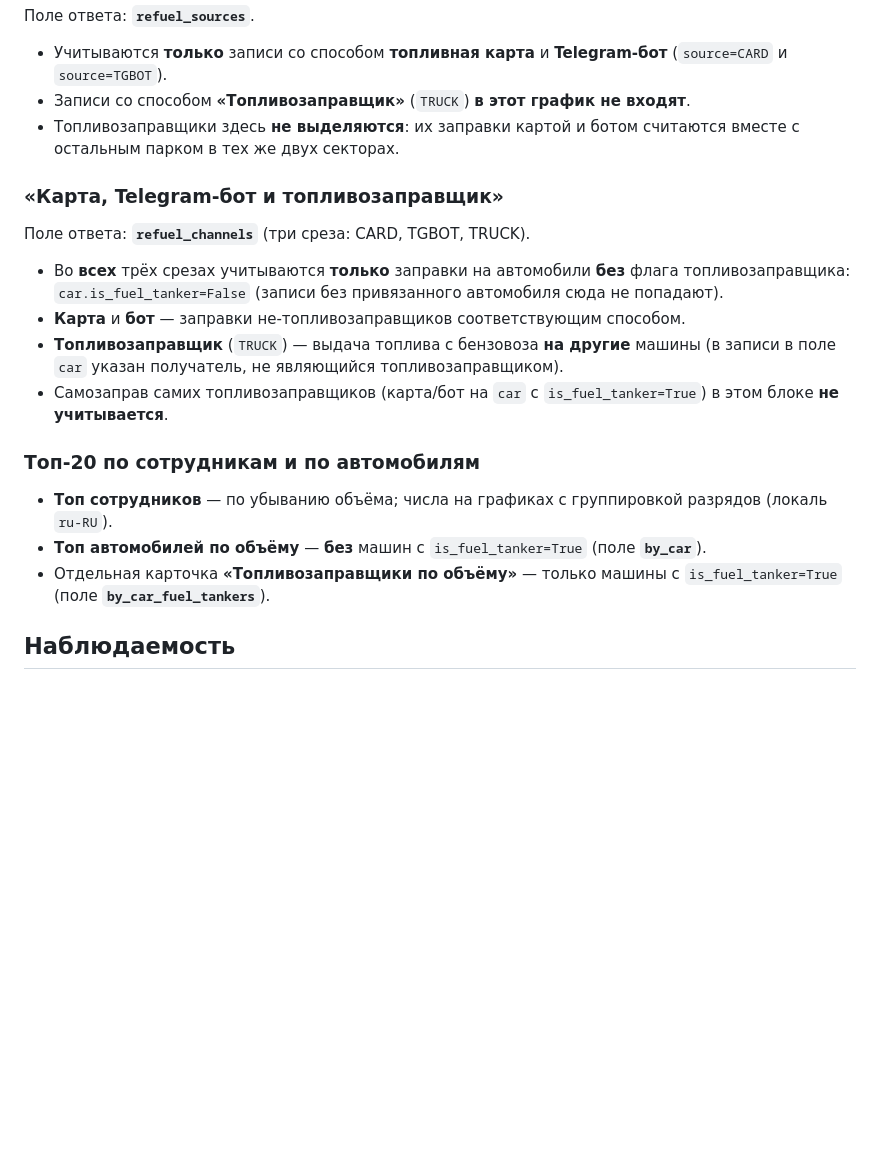
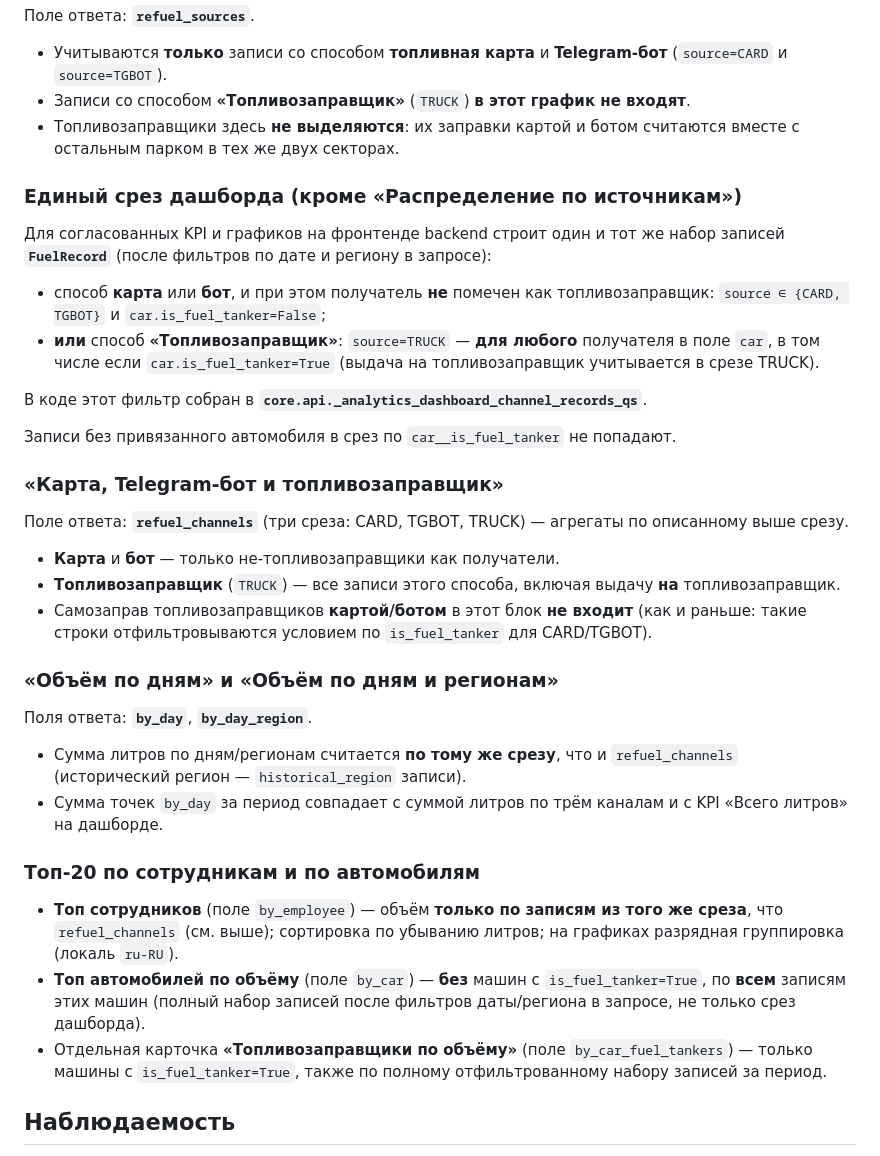
Before and after one commit to Prikur76/Next-Refuels, a Markdown page: docs/ARCHITECTURE.md, the part around the change. GitHub-like rendering; blank space fills up the shorter version.

Commit message:
Enhance documentation on dashboard data slicing and filtering for fuel records, clarifying KPI calculations and response fields for refuel channels and top metrics.

```diff
--- a/docs/ARCHITECTURE.md
+++ b/docs/ARCHITECTURE.md
@@ -128,28 +128,53 @@ flowchart LR
 - Топливозаправщики здесь **не выделяются**: их заправки картой и ботом
   считаются вместе с остальным парком в тех же двух секторах.
 
+### Единый срез дашборда (кроме «Распределение по источникам»)
+
+Для согласованных KPI и графиков на фронтенде backend строит один и тот же
+набор записей **`FuelRecord`** (после фильтров по дате и региону в запросе):
+
+- способ **карта** или **бот**, и при этом получатель **не** помечен как
+  топливозаправщик: `source ∈ {CARD, TGBOT}` и `car.is_fuel_tanker=False`;
+- **или** способ **«Топливозаправщик»**: `source=TRUCK` — **для любого**
+  получателя в поле `car`, в том числе если `car.is_fuel_tanker=True`
+  (выдача на топливозаправщик учитывается в срезе TRUCK).
+
+В коде этот фильтр собран в **`core.api._analytics_dashboard_channel_records_qs`**.
+
+Записи без привязанного автомобиля в срез по `car__is_fuel_tanker` не попадают.
+
 ### «Карта, Telegram-бот и топливозаправщик»
 
-Поле ответа: **`refuel_channels`** (три среза: CARD, TGBOT, TRUCK).
+Поле ответа: **`refuel_channels`** (три среза: CARD, TGBOT, TRUCK) — агрегаты
+по описанному выше срезу.
 
-- Во **всех** трёх срезах учитываются **только** заправки на автомобили **без**
-  флага топливозаправщика: `car.is_fuel_tanker=False` (записи без привязанного
-  автомобиля сюда не попадают).
-- **Карта** и **бот** — заправки не-топливозаправщиков соответствующим способом.
-- **Топливозаправщик** (`TRUCK`) — выдача топлива с бензовоза **на другие**
-  машины (в записи в поле `car` указан получатель, не являющийся
-  топливозаправщиком).
-- Самозаправ самих топливозаправщиков (карта/бот на `car` с
-  `is_fuel_tanker=True`) в этом блоке **не учитывается**.
+- **Карта** и **бот** — только не-топливозаправщики как получатели.
+- **Топливозаправщик** (`TRUCK`) — все записи этого способа, включая выдачу
+  **на** топливозаправщик.
+- Самозаправ топливозаправщиков **картой/ботом** в этот блок **не входит**
+  (как и раньше: такие строки отфильтровываются условием по `is_fuel_tanker`
+  для CARD/TGBOT).
+
+### «Объём по дням» и «Объём по дням и регионам»
+
+Поля ответа: **`by_day`**, **`by_day_region`**.
+
+- Сумма литров по дням/регионам считается **по тому же срезу**, что и
+  `refuel_channels` (исторический регион — `historical_region` записи).
+- Сумма точек `by_day` за период совпадает с суммой литров по трём каналам
+  и с KPI «Всего литров» на дашборде.
 
 ### Топ-20 по сотрудникам и по автомобилям
 
-- **Топ сотрудников** — по убыванию объёма; числа на графиках с группировкой
-  разрядов (локаль `ru-RU`).
-- **Топ автомобилей по объёму** — **без** машин с `is_fuel_tanker=True`
-  (поле **`by_car`**).
-- Отдельная карточка **«Топливозаправщики по объёму»** — только машины с
-  `is_fuel_tanker=True` (поле **`by_car_fuel_tankers`**).
+- **Топ сотрудников** (поле `by_employee`) — объём **только по записям из того же
+  среза**, что `refuel_channels` (см. выше); сортировка по убыванию литров;
+  на графиках разрядная группировка (локаль `ru-RU`).
+- **Топ автомобилей по объёму** (поле `by_car`) — **без** машин с
+  `is_fuel_tanker=True`, по **всем** записям этих машин (полный набор записей
+  после фильтров даты/региона в запросе, не только срез дашборда).
+- Отдельная карточка **«Топливозаправщики по объёму»** (поле
+  `by_car_fuel_tankers`) — только машины с `is_fuel_tanker=True`, также по
+  полному отфильтрованному набору записей за период.
 
 ## Наблюдаемость
 
```
